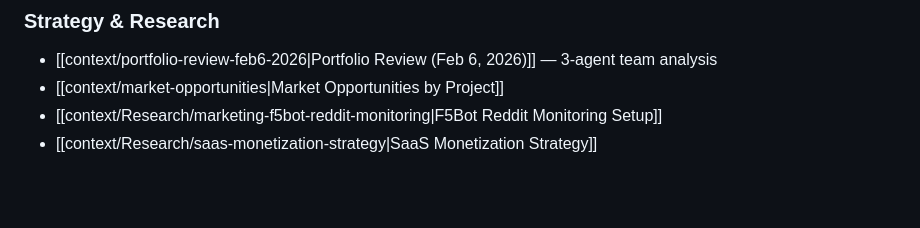
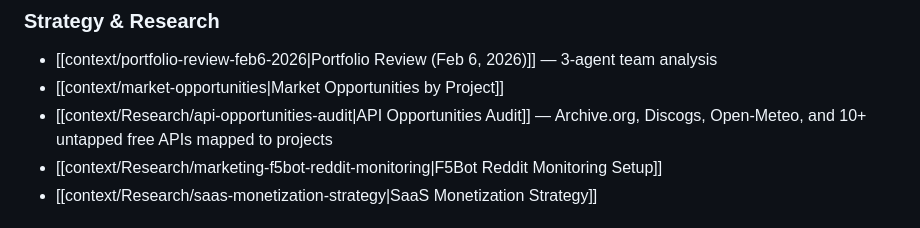
Before and after one commit to realjbmangum/chud, a Markdown page: context/00-Dashboard.md, the part around the change. GitHub-like rendering; blank space fills up the shorter version.

```diff
--- a/context/00-Dashboard.md
+++ b/context/00-Dashboard.md
@@ -201,6 +201,7 @@ optional AI polish.
 ### Strategy & Research
 - [[context/portfolio-review-feb6-2026|Portfolio Review (Feb 6, 2026)]] — 3-agent team analysis
 - [[context/market-opportunities|Market Opportunities by Project]]
+- [[context/Research/api-opportunities-audit|API Opportunities Audit]] — Archive.org, Discogs, Open-Meteo, and 10+ untapped free APIs mapped to projects
 - [[context/Research/marketing-f5bot-reddit-monitoring|F5Bot Reddit Monitoring Setup]]
 - [[context/Research/saas-monetization-strategy|SaaS Monetization Strategy]]
 
```
Also changed, not shown: context/Research/api-opportunities-audit.md (added, +242 -0 lines).
